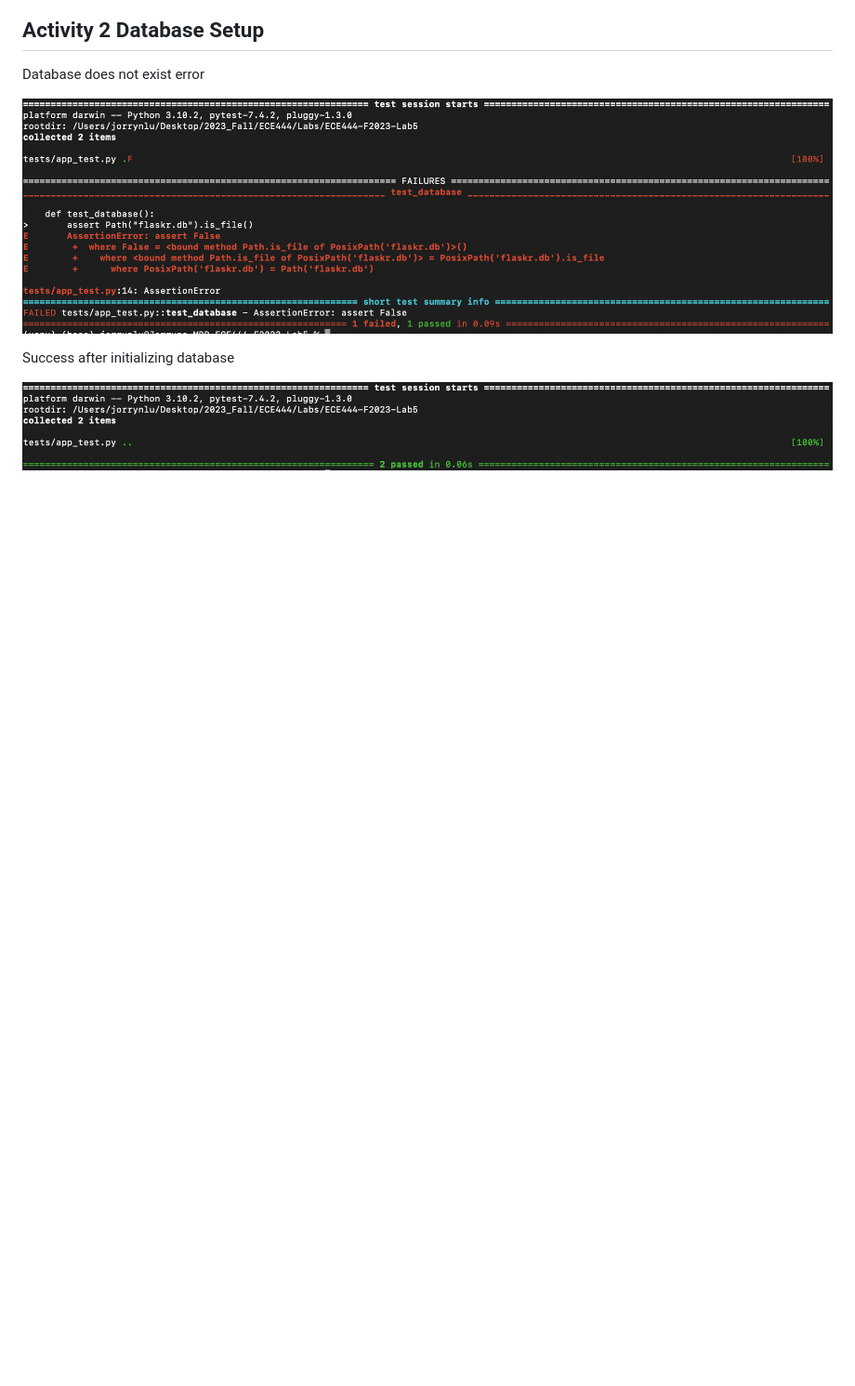
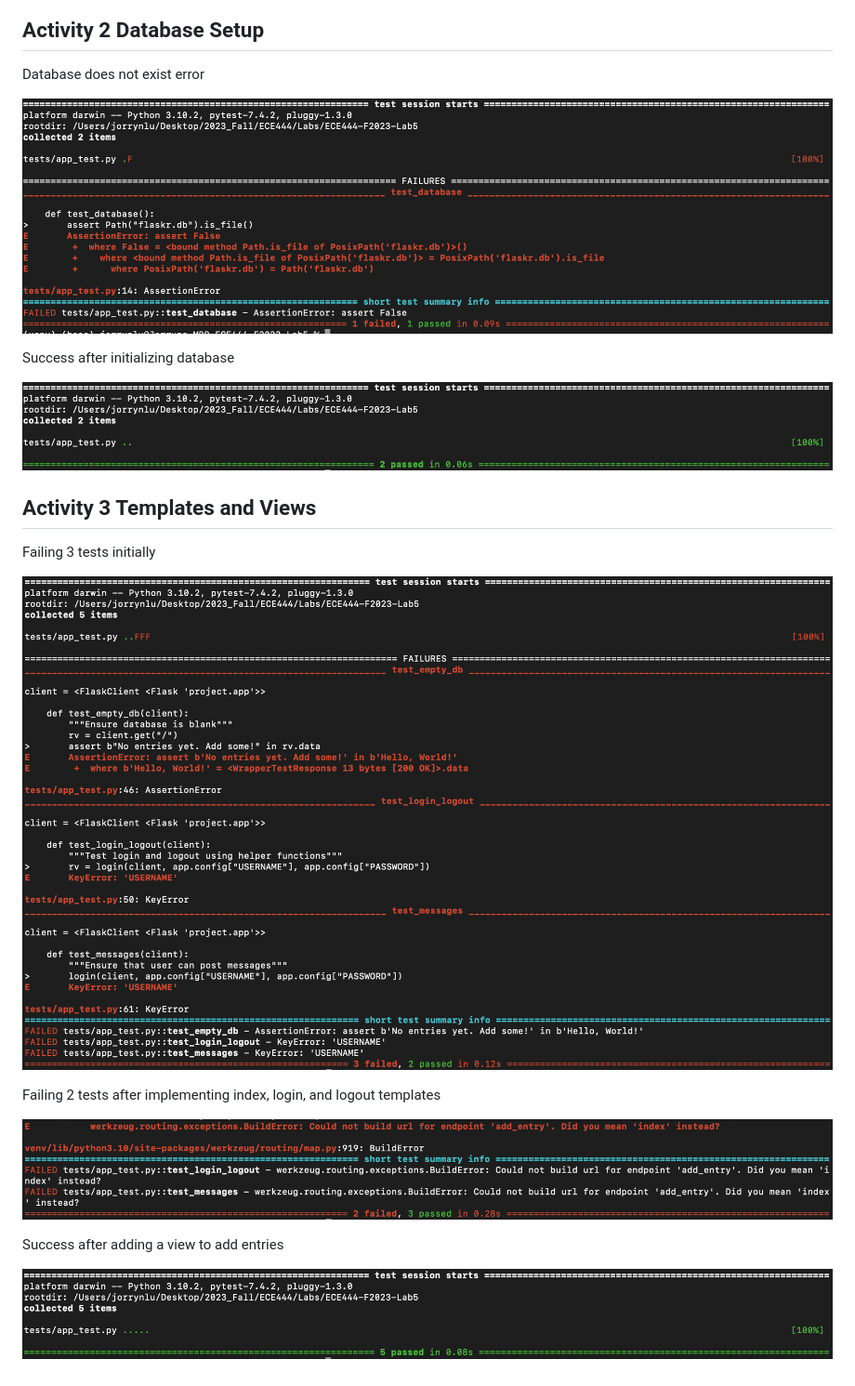
Before and after one commit to lujorryn/ECE444-F2023-Lab5, a Markdown page: README.md, the part around the change. Shown: that part at 93% size. GitHub-like rendering; pictures changed too: screenshots/3-1-error.png (added), screenshots/3-2-error.png (added), screenshots/3-3-success.png (added); blank space fills up the shorter version.

Commit message:
Setup views and templates
Add login, logout, index and add views to the project and implement
subsequent tests to test their functionality.

Document test failures and successes in README file.

```diff
--- a/README.md
+++ b/README.md
@@ -24,3 +24,19 @@ Success after initializing database
 <p>
     <img src="screenshots/2-2-success.png" alt="Screenshot Activity 2-2"/>
 </p>
+
+## Activity 3 Templates and Views
+Failing 3 tests initially
+<p>
+    <img src="screenshots/3-1-error.png" alt="Screenshot Activity 3-1"/>
+</p>
+
+Failing 2 tests after implementing index, login, and logout templates
+<p>
+    <img src="screenshots/3-2-error.png" alt="Screenshot Activity 3-2"/>
+</p>
+
+Success after adding a view to add entries
+<p>
+    <img src="screenshots/3-3-success.png" alt="Screenshot Activity 3-3"/>
+</p>
```
Also changed, not shown: 5 other files.
